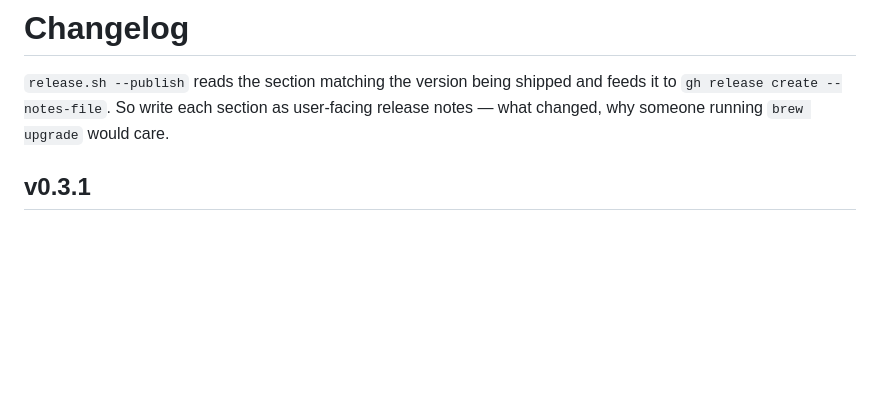
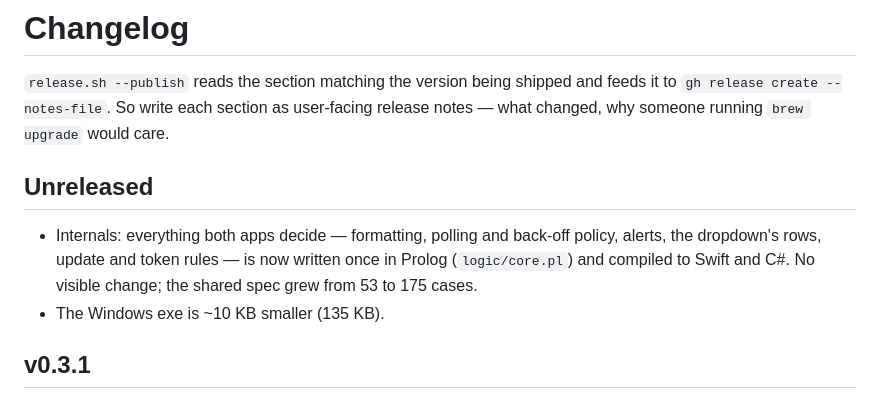
Before and after one commit to ibrarwtf/claude-limits, a Markdown page: CHANGELOG.md, the part around the change. Drawn GitHub-style; blank space fills up the shorter version.

Commit message:
CHANGELOG: Unreleased entry for the Prolog core
Co-Authored-By: Claude Opus 5.5 <noreply@anthropic.com>
Claude-Session: https://claude.ai/code/session_01MQT5faX1Fi9YFnwtRKHCKz

```diff
--- a/CHANGELOG.md
+++ b/CHANGELOG.md
@@ -1,6 +1,11 @@
 # Changelog
 
 `release.sh --publish` reads the section matching the version being shipped and feeds it to `gh release create --notes-file`. So write each section as user-facing release notes — what changed, why someone running `brew upgrade` would care.
+
+## Unreleased
+
+- Internals: everything both apps decide — formatting, polling and back-off policy, alerts, the dropdown's rows, update and token rules — is now written once in Prolog (`logic/core.pl`) and compiled to Swift and C#. No visible change; the shared spec grew from 53 to 175 cases.
+- The Windows exe is ~10 KB smaller (135 KB).
 
 ## v0.3.1
 
```
